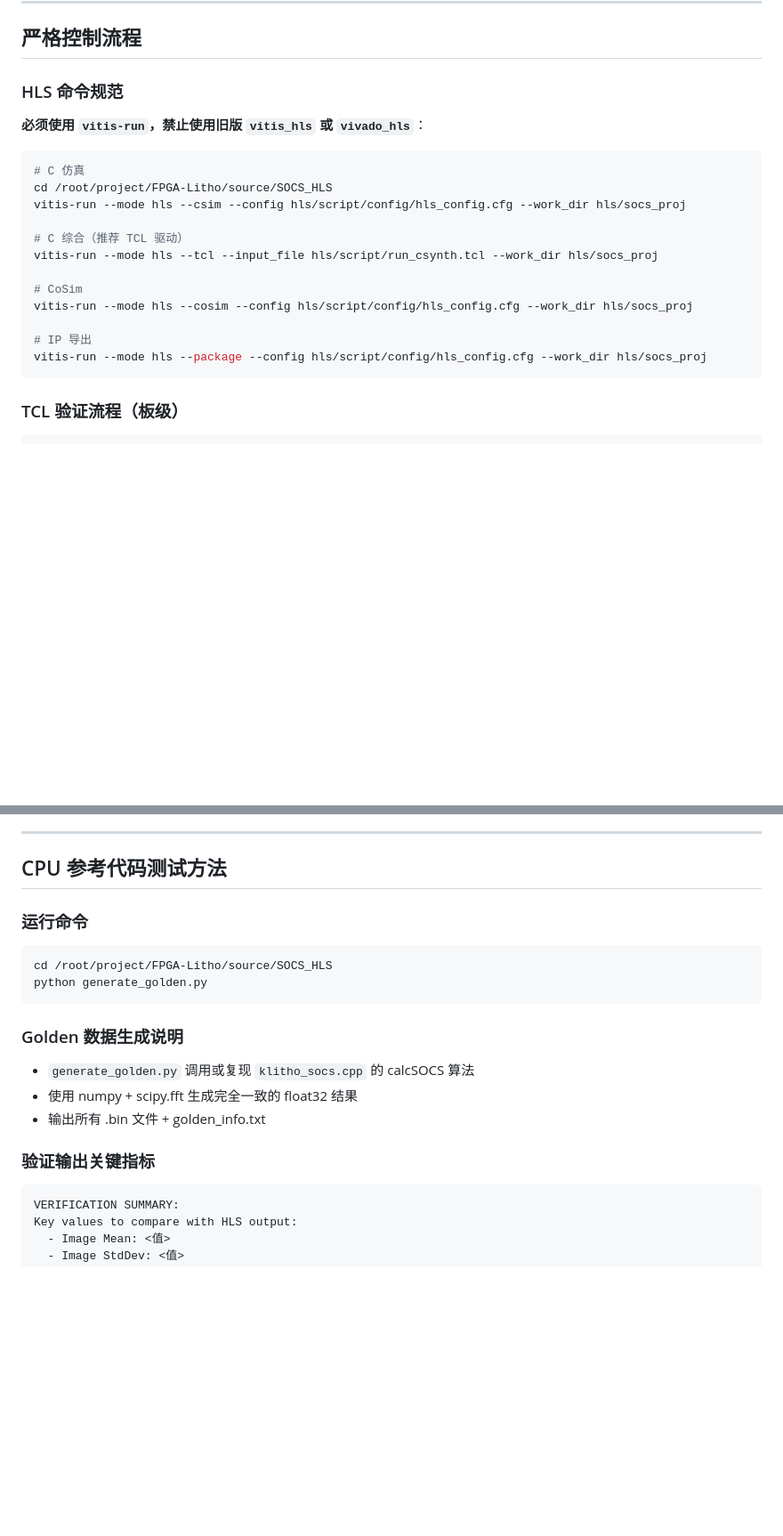
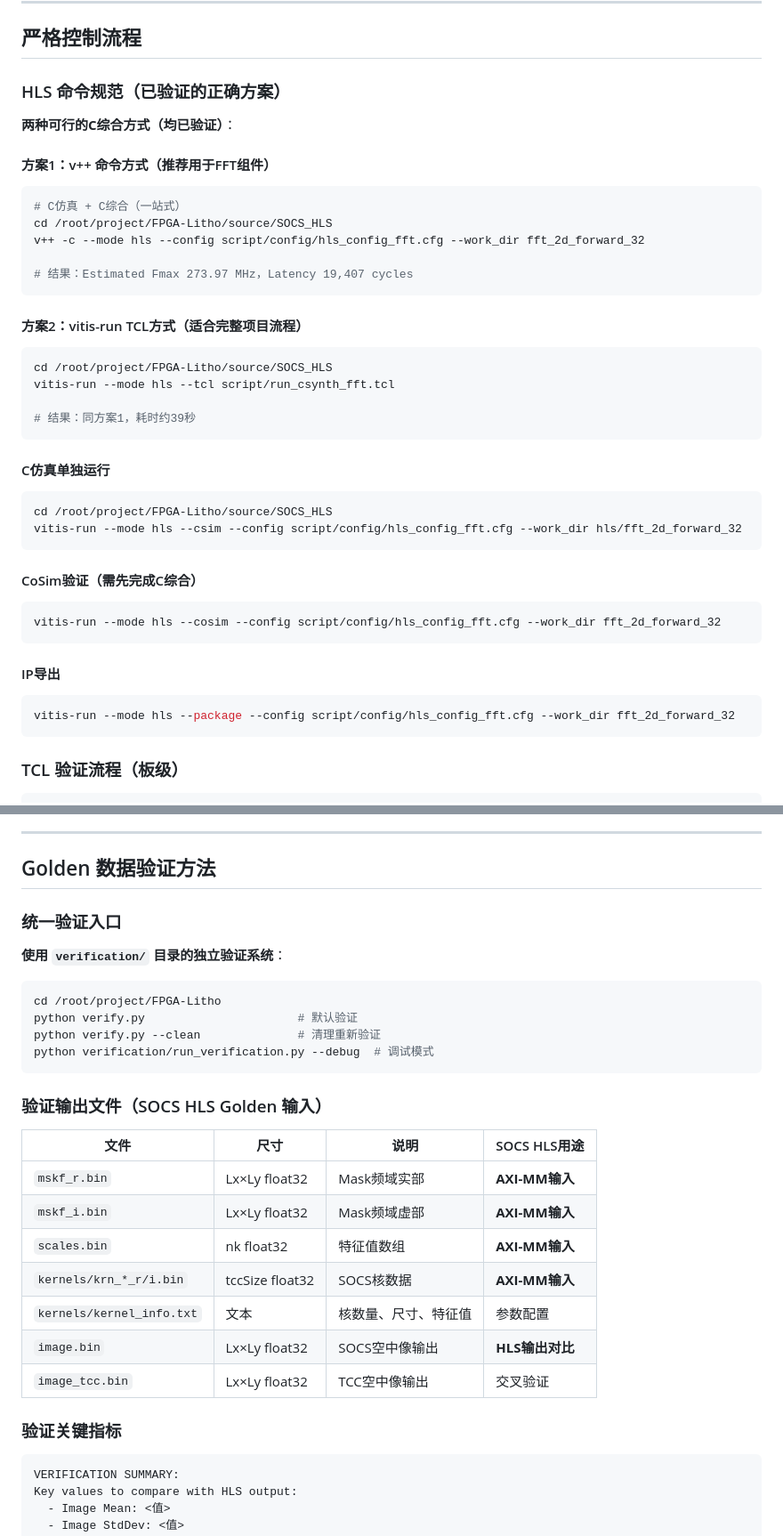
Before and after one commit to Ashington258/fpga-litho-accel, a Markdown page: .github/copilot-instructions.md, 2 parts joined by grey strips. Shown at 89% size. Rendered like a GitHub page; blank space fills up the shorter version.

````diff
--- a/.github/copilot-instructions.md
+++ b/.github/copilot-instructions.md
@@ -22,23 +22,41 @@
 
 ## 严格控制流程
 
-### HLS 命令规范
+### HLS 命令规范（已验证的正确方案）
 
-**必须使用 `vitis-run`，禁止使用旧版 `vitis_hls` 或 `vivado_hls`**：
+**两种可行的C综合方式（均已验证）**：
 
+#### 方案1：v++ 命令方式（推荐用于FFT组件）
 ```bash
-# C 仿真
+# C仿真 + C综合（一站式）
 cd /root/project/FPGA-Litho/source/SOCS_HLS
-vitis-run --mode hls --csim --config hls/script/config/hls_config.cfg --work_dir hls/socs_proj
+v++ -c --mode hls --config script/config/hls_config_fft.cfg --work_dir fft_2d_forward_32
 
-# C 综合（推荐 TCL 驱动）
-vitis-run --mode hls --tcl --input_file hls/script/run_csynth.tcl --work_dir hls/socs_proj
+# 结果：Estimated Fmax 273.97 MHz，Latency 19,407 cycles
+```
 
-# CoSim
-vitis-run --mode hls --cosim --config hls/script/config/hls_config.cfg --work_dir hls/socs_proj
+#### 方案2：vitis-run TCL方式（适合完整项目流程）
+```bash
+cd /root/project/FPGA-Litho/source/SOCS_HLS
+vitis-run --mode hls --tcl script/run_csynth_fft.tcl
 
-# IP 导出
-vitis-run --mode hls --package --config hls/script/config/hls_config.cfg --work_dir hls/socs_proj
+# 结果：同方案1，耗时约39秒
+```
+
+#### C仿真单独运行
+```bash
+cd /root/project/FPGA-Litho/source/SOCS_HLS
+vitis-run --mode hls --csim --config script/config/hls_config_fft.cfg --work_dir hls/fft_2d_forward_32
+```
+
+#### CoSim验证（需先完成C综合）
+```bash
+vitis-run --mode hls --cosim --config script/config/hls_config_fft.cfg --work_dir fft_2d_forward_32
+```
+
+#### IP导出
+```bash
+vitis-run --mode hls --package --config script/config/hls_config_fft.cfg --work_dir fft_2d_forward_32
 ```
 
 ### TCL 验证流程（板级）
@@ -212,22 +230,32 @@ void socs_top(
 
 ---
 
-## CPU 参考代码测试方法
+## Golden 数据验证方法
 
-### 运行命令
+### 统一验证入口
+
+**使用 `verification/` 目录的独立验证系统**：
 
 ```bash
-cd /root/project/FPGA-Litho/source/SOCS_HLS
-python generate_golden.py
+cd /root/project/FPGA-Litho
+python verify.py                      # 默认验证
+python verify.py --clean              # 清理重新验证
+python verification/run_verification.py --debug  # 调试模式
 ```
 
-### Golden 数据生成说明
+### 验证输出文件（SOCS HLS Golden 输入）
 
-- `generate_golden.py` 调用或复现 `klitho_socs.cpp` 的 calcSOCS 算法
-- 使用 numpy + scipy.fft 生成完全一致的 float32 结果
-- 输出所有 .bin 文件 + golden_info.txt
+| 文件 | 尺寸 | 说明 | SOCS HLS用途 |
+|------|------|------|--------------|
+| `mskf_r.bin` | Lx×Ly float32 | Mask频域实部 | **AXI-MM输入** |
+| `mskf_i.bin` | Lx×Ly float32 | Mask频域虚部 | **AXI-MM输入** |
+| `scales.bin` | nk float32 | 特征值数组 | **AXI-MM输入** |
+| `kernels/krn_*_r/i.bin` | tccSize float32 | SOCS核数据 | **AXI-MM输入** |
+| `kernels/kernel_info.txt` | 文本 | 核数量、尺寸、特征值 | 参数配置 |
+| `image.bin` | Lx×Ly float32 | SOCS空中像输出 | **HLS输出对比** |
+| `image_tcc.bin` | Lx×Ly float32 | TCC空中像输出 | 交叉验证 |
 
-### 验证输出关键指标
+### 验证关键指标
 
 ```
 VERIFICATION SUMMARY:
````
Also changed, not shown: other parts of .github/copilot-instructions.md (+5 -5 lines).
